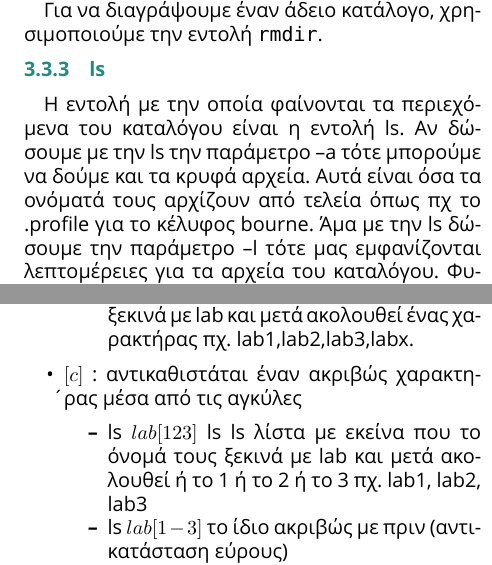
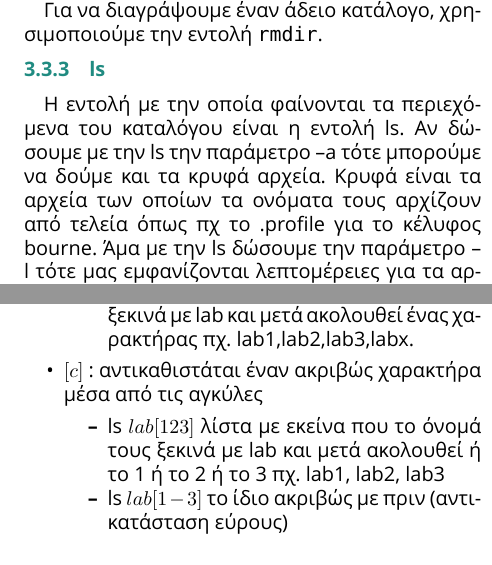
Before and after one commit to tsadimas/os_lab_notes, a LaTeX document (lab1/lab01.tex, which reads lab1/lab1_content.tex): two parts of the columns of pages 5 and 6 of 8, joined at a grey line, cut so that both start at the same text. Compiled offline with XeLaTeX; a missing font is replaced by an installed copy or a similar font.

Commit message:
minor fixes in lab1

```diff
--- a/lab1/lab1_content.tex
+++ b/lab1/lab1_content.tex
@@ -261,7 +261,7 @@ rm & διαγράφει αρχεία \\
 
 \subsubsection{ls}
 Η εντολή με την οποία φαίνονται τα περιεχόμενα του καταλόγου είναι η εντολή ls.
-Αν δώσουμε με την ls την παράμετρο –a τότε μπορούμε να δούμε και τα κρυφά αρχεία. Αυτά είναι όσα τα ονόματά τους αρχίζουν από τελεία όπως πχ το .profile για το κέλυφος bourne. Άμα με την ls δώσουμε την παράμετρο –l τότε μας εμφανίζονται λεπτομέρειες για τα αρχεία του καταλόγου. Φυσικά μπορούμε να δώσουμε και τις δύο παραμέτρους και να γράψουμε ls –al οπότε θα έχουμε και λεπτομέρειες και την
+Αν δώσουμε με την ls την παράμετρο –a τότε μπορούμε να δούμε και τα κρυφά αρχεία. Κρυφά είναι τα αρχεία των οποίων τα ονόματα τους αρχίζουν από τελεία όπως πχ το .profile για το κέλυφος bourne. Άμα με την ls δώσουμε την παράμετρο –l τότε μας εμφανίζονται λεπτομέρειες για τα αρχεία του καταλόγου. Φυσικά μπορούμε να δώσουμε και τις δύο παραμέτρους και να γράψουμε ls –al οπότε θα έχουμε και λεπτομέρειες και την
 εμφάνιση των κρυφών αρχείων. Με αυτήν την ευκαιρία μπορούμε να εξηγήσουμε με
 λεπτομέρεια τι βλέπουμε στην οθόνη όταν εκτελέσουμε την εντολή ls –al.
 Η πρώτη στήλη αφορά το είδος των αρχείων και τα δικαιώματα που έχουν οι χρήστες
@@ -303,9 +303,9 @@ Oι µεταχαρακτήρες wildcard ή µπαλαντέρ µπαίνουν
             \item ls ? λίστα με εκείνα που το όνομά τους είναι ένας χαρακτήρας
             \item ls lab? λίστα με εκείνα που το όνομά τους ξεκινά με lab και μετά ακολουθεί ένας χαρακτήρας πχ. lab1,lab2,lab3,labx.
             \end{packed_item}
-  \item $[c]$ : αντικαθιστάται έναν ακριβώς χαρακτήρας μέσα από τις αγκύλες
+  \item $[c]$ : αντικαθιστάται έναν ακριβώς χαρακτήρα μέσα από τις αγκύλες
         \begin{packed_item}
-            \item ls $lab[123]$ ls ls λίστα με εκείνα που το όνομά τους  ξεκινά με lab και μετά ακολουθεί ή το 1 ή το 2 ή το 3 πχ. lab1, lab2, lab3
+            \item ls $lab[123]$ λίστα με εκείνα που το όνομά τους  ξεκινά με lab και μετά ακολουθεί ή το 1 ή το 2 ή το 3 πχ. lab1, lab2, lab3
             \item ls $lab[1-3]$ τo ίδιο ακριβώς με πριν (αντικατάσταση εύρους)
             \item ls $lab[!123]$ λίστα με εκείνα που το όνομά τους ξεκινά με lab και και μετά ακολουθεί ένας χαρακτήρας που δεν είναι 1 ή  2 ή 3 πχ. labx.
             \end{packed_item}
```
Also changed, not shown: lab1/lab01.pdf, lab1/lab1_content.tex (6 more changed lines).
